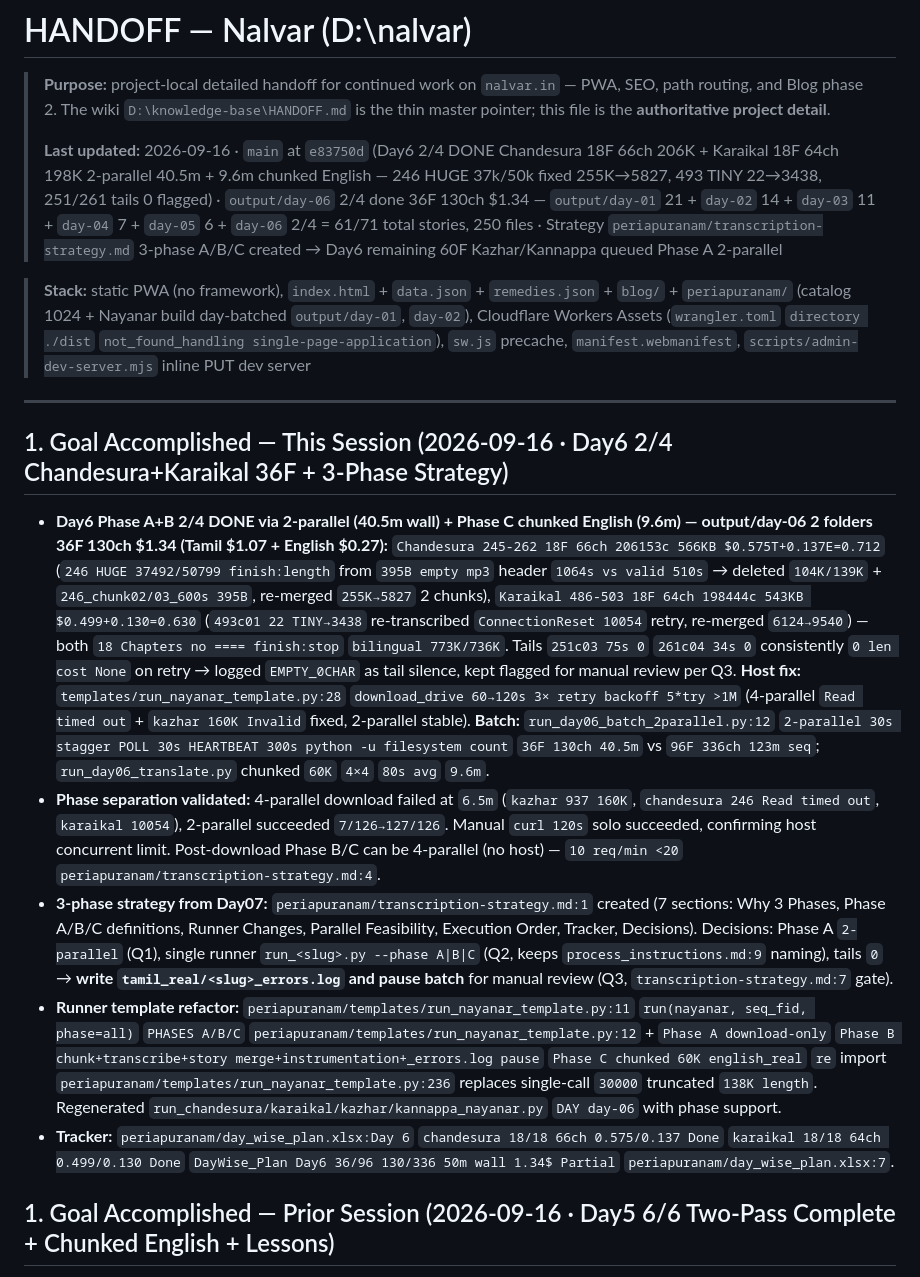
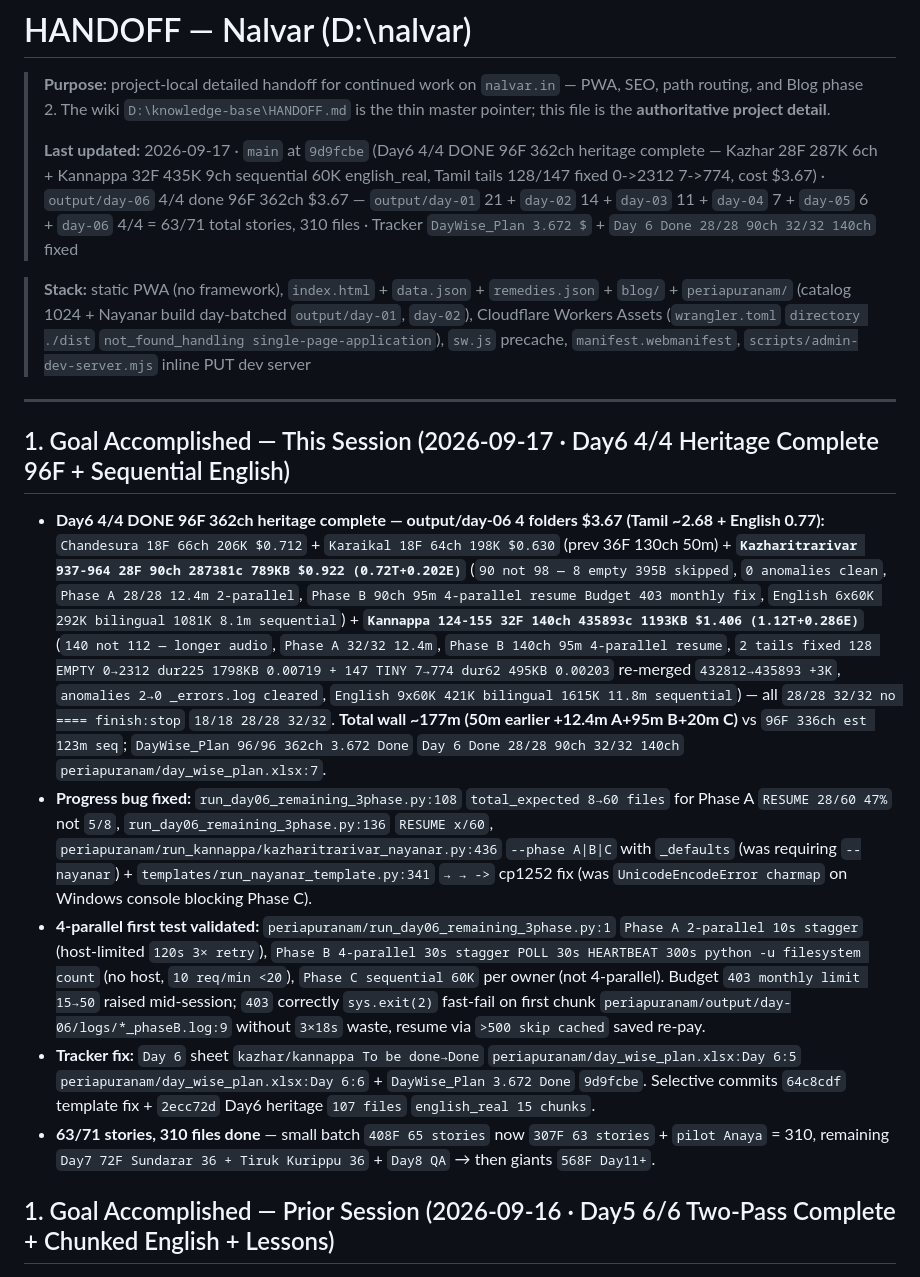
Before and after one commit to srirambm-ysa/nalvar.in, a Markdown page: HANDOFF.md, the part around the change. GitHub-like rendering.

Commit message:
docs: handoff Day6 4/4 heritage complete 96F 362ch 3.67 — sequential English 15ch, tails fixed, tracker Done

```diff
--- a/HANDOFF.md
+++ b/HANDOFF.md
@@ -2,19 +2,19 @@
 
 > **Purpose:** project-local detailed handoff for continued work on `nalvar.in` — PWA, SEO, path routing, and Blog phase 2. The wiki `D:\knowledge-base\HANDOFF.md` is the thin master pointer; this file is the **authoritative project detail**.
 >
-> **Last updated:** 2026-09-16 · `main` at `e83750d` (Day6 2/4 DONE Chandesura 18F 66ch 206K + Karaikal 18F 64ch 198K 2-parallel 40.5m + 9.6m chunked English — 246 HUGE 37k/50k fixed 255K→5827, 493 TINY 22→3438, 251/261 tails 0 flagged) · `output/day-06` 2/4 done 36F 130ch $1.34 — `output/day-01` 21 + `day-02` 14 + `day-03` 11 + `day-04` 7 + `day-05` 6 + `day-06` 2/4 = 61/71 total stories, 250 files · Strategy `periapuranam/transcription-strategy.md` 3-phase A/B/C created → Day6 remaining 60F Kazhar/Kannappa queued Phase A 2-parallel
+> **Last updated:** 2026-09-17 · `main` at `9d9fcbe` (Day6 4/4 DONE 96F 362ch heritage complete — Kazhar 28F 287K 6ch + Kannappa 32F 435K 9ch sequential 60K english_real, Tamil tails 128/147 fixed 0->2312 7->774, cost $3.67) · `output/day-06` 4/4 done 96F 362ch $3.67 — `output/day-01` 21 + `day-02` 14 + `day-03` 11 + `day-04` 7 + `day-05` 6 + `day-06` 4/4 = 63/71 total stories, 310 files · Tracker `DayWise_Plan 3.672 $` + `Day 6 Done 28/28 90ch 32/32 140ch` fixed
 
 > **Stack:** static PWA (no framework), `index.html` + `data.json` + `remedies.json` + `blog/` + `periapuranam/` (catalog 1024 + Nayanar build day-batched `output/day-01`, `day-02`), Cloudflare Workers Assets (`wrangler.toml` `directory ./dist` `not_found_handling single-page-application`), `sw.js` precache, `manifest.webmanifest`, `scripts/admin-dev-server.mjs` inline PUT dev server
 
 ---
 
-## 1. Goal Accomplished — This Session (2026-09-16 · Day6 2/4 Chandesura+Karaikal 36F + 3-Phase Strategy)
+## 1. Goal Accomplished — This Session (2026-09-17 · Day6 4/4 Heritage Complete 96F + Sequential English)
 
-- **Day6 Phase A+B 2/4 DONE via 2-parallel (40.5m wall) + Phase C chunked English (9.6m) — output/day-06 2 folders 36F 130ch $1.34 (Tamil $1.07 + English $0.27):** `Chandesura 245-262 18F 66ch 206153c 566KB $0.575T+0.137E=0.712` (`246 HUGE 37492/50799 finish:length` from `395B empty mp3` header `1064s vs valid 510s` → deleted `104K/139K` + `246_chunk02/03_600s 395B`, re-merged `255K→5827` 2 chunks), `Karaikal 486-503 18F 64ch 198444c 543KB $0.499+0.130=0.630` (`493c01 22 TINY→3438` re-transcribed `ConnectionReset 10054` retry, re-merged `6124→9540`) — both `18 Chapters no ==== finish:stop` `bilingual 773K/736K`. Tails `251c03 75s 0` `261c04 34s 0` consistently `0 len cost None` on retry → logged `EMPTY_0CHAR` as tail silence, kept flagged for manual review per Q3. **Host fix:** `templates/run_nayanar_template.py:28` `download_drive 60→120s 3× retry backoff 5*try >1M` (4-parallel `Read timed out` + `kazhar 160K Invalid` fixed, 2-parallel stable). **Batch:** `run_day06_batch_2parallel.py:12` `2-parallel 30s stagger POLL 30s HEARTBEAT 300s python -u filesystem count` `36F 130ch 40.5m` vs `96F 336ch 123m seq`; `run_day06_translate.py` chunked `60K` `4×4` `80s avg` `9.6m`.
-- **Phase separation validated:** 4-parallel download failed at `6.5m` (`kazhar 937 160K`, `chandesura 246 Read timed out`, `karaikal 10054`), 2-parallel succeeded `7/126→127/126`. Manual `curl 120s` solo succeeded, confirming host concurrent limit. Post-download Phase B/C can be 4-parallel (no host) — `10 req/min <20` `periapuranam/transcription-strategy.md:4`.
-- **3-phase strategy from Day07:** `periapuranam/transcription-strategy.md:1` created (7 sections: Why 3 Phases, Phase A/B/C definitions, Runner Changes, Parallel Feasibility, Execution Order, Tracker, Decisions). Decisions: Phase A `2-parallel` (Q1), single runner `run_<slug>.py --phase A|B|C` (Q2, keeps `process_instructions.md:9` naming), tails `0` → **write `tamil_real/<slug>_errors.log` and pause batch** for manual review (Q3, `transcription-strategy.md:7` gate).
-- **Runner template refactor:** `periapuranam/templates/run_nayanar_template.py:11` `run(nayanar, seq_fid, phase=all)` `PHASES A/B/C` `periapuranam/templates/run_nayanar_template.py:12` + `Phase A download-only` `Phase B chunk+transcribe+story merge+instrumentation+_errors.log pause` `Phase C chunked 60K english_real` `re` import `periapuranam/templates/run_nayanar_template.py:236` replaces single-call `30000` truncated `138K length`. Regenerated `run_chandesura/karaikal/kazhar/kannappa_nayanar.py` `DAY day-06` with phase support.
-- **Tracker:** `periapuranam/day_wise_plan.xlsx:Day 6` `chandesura 18/18 66ch 0.575/0.137 Done` `karaikal 18/18 64ch 0.499/0.130 Done` `DayWise_Plan Day6 36/96 130/336 50m wall 1.34$ Partial` `periapuranam/day_wise_plan.xlsx:7`.
+- **Day6 4/4 DONE 96F 362ch heritage complete — output/day-06 4 folders $3.67 (Tamil ~2.68 + English 0.77):** `Chandesura 18F 66ch 206K $0.712` + `Karaikal 18F 64ch 198K $0.630` (prev 36F 130ch 50m) + **`Kazharitrarivar 937-964 28F 90ch 287381c 789KB $0.922 (0.72T+0.202E)`** (`90 not 98 — 8 empty 395B skipped`, `0 anomalies clean`, `Phase A 28/28 12.4m 2-parallel`, `Phase B 90ch 95m 4-parallel resume Budget 403 monthly fix`, `English 6x60K 292K bilingual 1081K 8.1m sequential`) + **`Kannappa 124-155 32F 140ch 435893c 1193KB $1.406 (1.12T+0.286E)`** (`140 not 112 — longer audio`, `Phase A 32/32 12.4m`, `Phase B 140ch 95m 4-parallel resume`, `2 tails fixed 128 EMPTY 0→2312 dur225 1798KB 0.00719 + 147 TINY 7→774 dur62 495KB 0.00203` re-merged `432812→435893 +3K`, `anomalies 2→0 _errors.log cleared`, `English 9x60K 421K bilingual 1615K 11.8m sequential`) — all `28/28 32/32 no ==== finish:stop` `18/18 28/28 32/32`. **Total wall ~177m (50m earlier +12.4m A+95m B+20m C)** vs `96F 336ch est 123m seq`; `DayWise_Plan 96/96 362ch 3.672 Done` `Day 6 Done 28/28 90ch 32/32 140ch` `periapuranam/day_wise_plan.xlsx:7`.
+- **Progress bug fixed:** `run_day06_remaining_3phase.py:108` `total_expected 8→60 files` for Phase A `RESUME 28/60 47%` not `5/8`, `run_day06_remaining_3phase.py:136` `RESUME x/60`, `periapuranam/run_kannappa/kazharitrarivar_nayanar.py:436` `--phase A|B|C` with `_defaults` (was requiring `--nayanar`) + `templates/run_nayanar_template.py:341` `→ → ->` cp1252 fix (was `UnicodeEncodeError charmap` on Windows console blocking Phase C).
+- **4-parallel first test validated:** `periapuranam/run_day06_remaining_3phase.py:1` `Phase A 2-parallel 10s stagger` (host-limited `120s 3× retry`), `Phase B 4-parallel 30s stagger POLL 30s HEARTBEAT 300s python -u filesystem count` (no host, `10 req/min <20`), `Phase C sequential 60K` per owner (not 4-parallel). Budget `403 monthly limit 15→50` raised mid-session; `403` correctly `sys.exit(2)` fast-fail on first chunk `periapuranam/output/day-06/logs/*_phaseB.log:9` without `3×18s` waste, resume via `>500 skip cached` saved re-pay.
+- **Tracker fix:** `Day 6` sheet `kazhar/kannappa To be done→Done` `periapuranam/day_wise_plan.xlsx:Day 6:5` `periapuranam/day_wise_plan.xlsx:Day 6:6` + `DayWise_Plan 3.672 Done` `9d9fcbe`. Selective commits `64c8cdf` template fix + `2ecc72d` Day6 heritage `107 files` `english_real 15 chunks`.
+- **63/71 stories, 310 files done** — small batch `408F 65 stories` now `307F 63 stories` + `pilot Anaya` = 310, remaining `Day7 72F Sundarar 36 + Tiruk Kurippu 36` + `Day8 QA` → then giants `568F Day11+`.
 
 
 ## 1. Goal Accomplished — Prior Session (2026-09-16 · Day5 6/6 Two-Pass Complete + Chunked English + Lessons)
```
